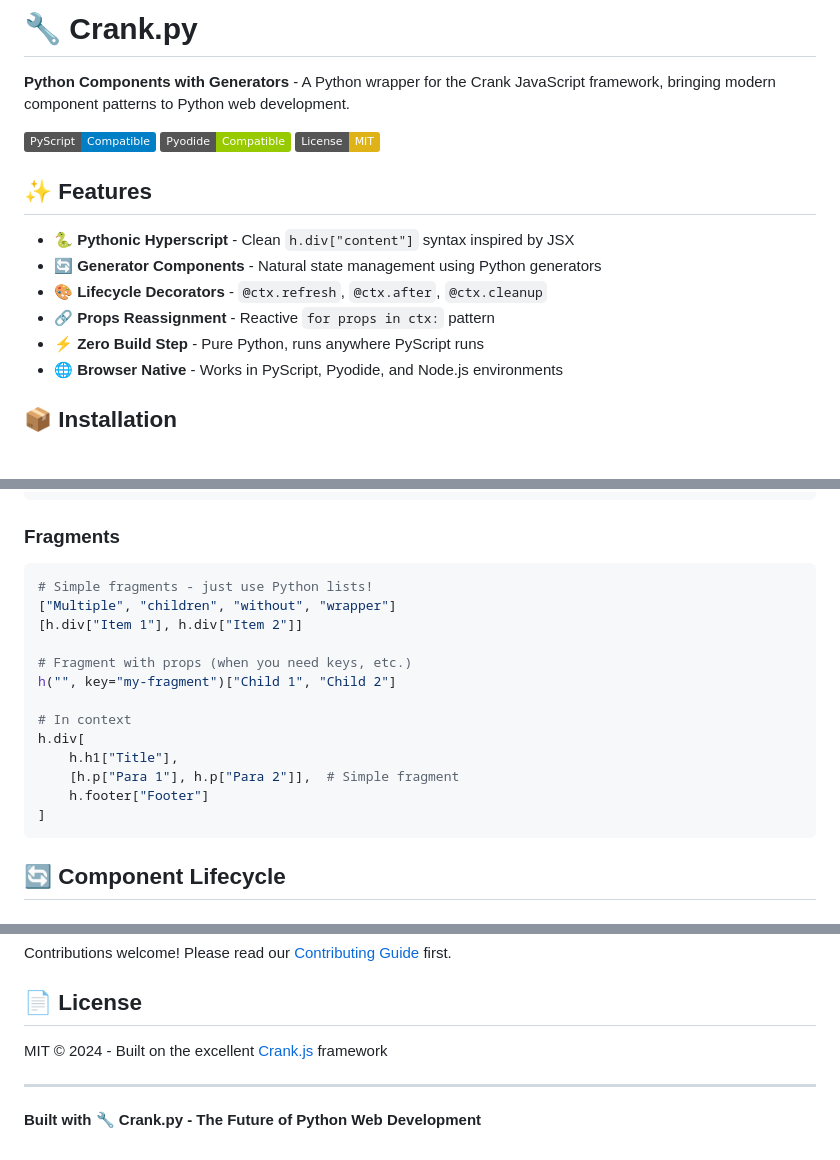
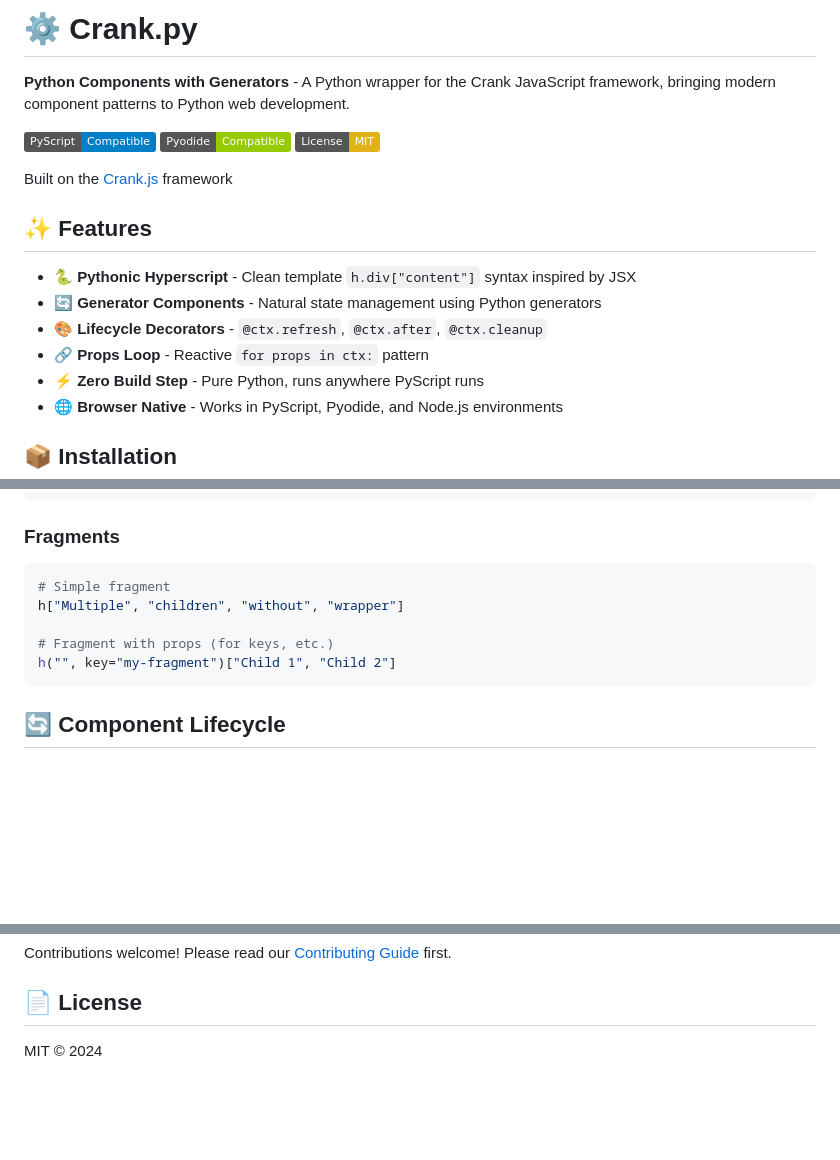
Before and after one commit to bikeshaving/crankpy, a Markdown page: README.md, 3 parts joined by grey strips. Rendered like a GitHub page; badges without logos; blank space fills up the shorter version.

````diff
--- a/README.md
+++ b/README.md
@@ -1,4 +1,4 @@
-# 🔧 Crank.py
+# ⚙️ Crank.py
 
 **Python Components with Generators** - A Python wrapper for the Crank JavaScript framework, bringing modern component patterns to Python web development.
 
@@ -6,12 +6,14 @@
 [![Pyodide Compatible](https://img.shields.io/badge/Pyodide-Compatible-green)](https://pyodide.org)
 [![MIT License](https://img.shields.io/badge/License-MIT-yellow.svg)](LICENSE)
 
+Built on the [Crank.js](https://crank.js.org/) framework
+
 ## ✨ Features
 
-- **🐍 Pythonic Hyperscript** - Clean `h.div["content"]` syntax inspired by JSX
+- **🐍 Pythonic Hyperscript** - Clean template `h.div["content"]` syntax inspired by JSX
 - **🔄 Generator Components** - Natural state management using Python generators
 - **🎨 Lifecycle Decorators** - `@ctx.refresh`, `@ctx.after`, `@ctx.cleanup`
-- **🔗 Props Reassignment** - Reactive `for props in ctx:` pattern
+- **🔗 Props Loop** - Reactive `for props in ctx:` pattern
 - **⚡ Zero Build Step** - Pure Python, runs anywhere PyScript runs
 - **🌐 Browser Native** - Works in PyScript, Pyodide, and Node.js environments
 
@@ -192,19 +194,11 @@ h(MyComponent, title="Hello")[
 ### Fragments
 
 ```python
-# Simple fragments - just use Python lists!
-["Multiple", "children", "without", "wrapper"]
-[h.div["Item 1"], h.div["Item 2"]]
+# Simple fragment
+h["Multiple", "children", "without", "wrapper"]
 
-# Fragment with props (when you need keys, etc.)
+# Fragment with props (for keys, etc.)
 h("", key="my-fragment")["Child 1", "Child 2"]
-
-# In context
-h.div[
-    h.h1["Title"],
-    [h.p["Para 1"], h.p["Para 2"]],  # Simple fragment
-    h.footer["Footer"]
-]
 ```
 
 ## 🔄 Component Lifecycle
@@ -391,8 +385,4 @@ Contributions welcome! Please read our [Contributing Guide](CONTRIBUTING.md) fir
 
 ## 📄 License
 
-MIT © 2024 - Built on the excellent [Crank.js](https://crank.js.org/) framework
-
----
-
-**Built with 🔧 Crank.py - The Future of Python Web Development**
+MIT © 2024
````
Also changed, not shown: other parts of README.md (+4 -4 lines).
